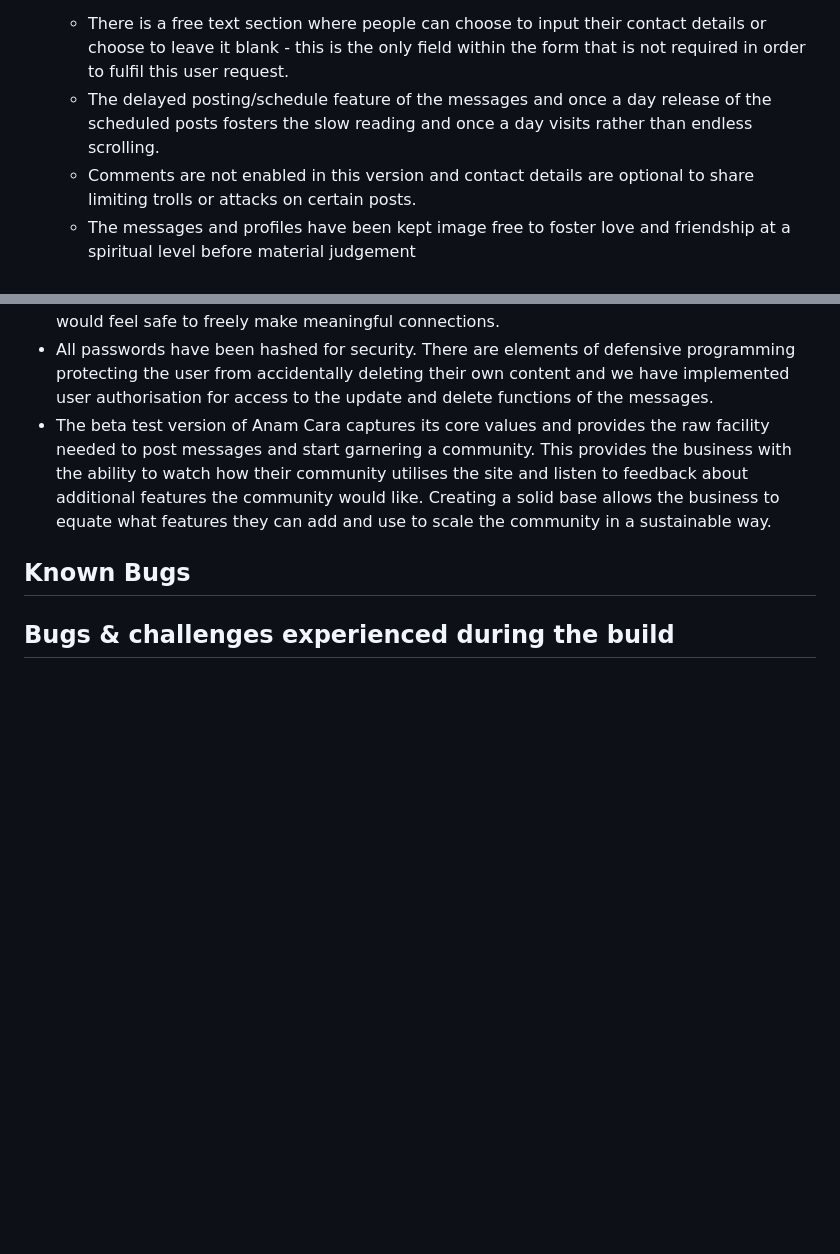
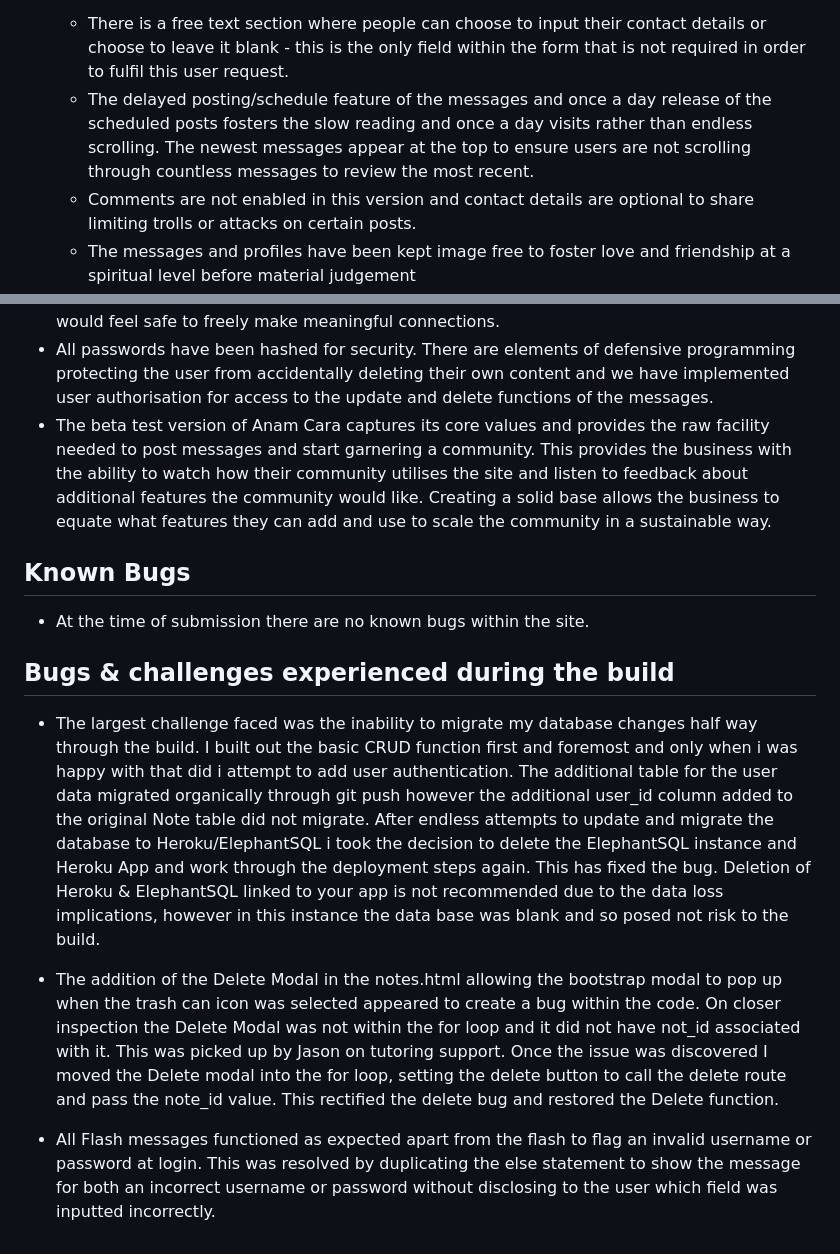
Before and after one commit to PhilEllis/AnamCara-milestone-3, a Markdown page: TESTING.md, 2 parts joined by grey strips. GitHub-like rendering; blank space fills up the shorter version.

Commit message:
Feat!: Bugs section of testing

```diff
--- a/TESTING.md
+++ b/TESTING.md
@@ -150,7 +150,7 @@ http://jigsaw.w3.org/css-validator/validator$link
 
 - From user story 3;
     - There is a free text section where people can choose to input their contact details or choose to leave it blank - this is the only field within the form that is not required in order to fulfil this user request.
-    - The delayed posting/schedule feature of the messages and once a day release of the scheduled posts fosters the slow reading and once a day visits rather than endless scrolling.
+    - The delayed posting/schedule feature of the messages and once a day release of the scheduled posts fosters the slow reading and once a day visits rather than endless scrolling. The newest messages appear at the top to ensure users are not scrolling through countless messages to review the most recent.
     - Comments are not enabled in this version and contact details are optional to share limiting trolls or attacks on certain posts.
     - The messages and profiles have been kept image free to foster love and friendship at a spiritual level before material judgement
 
@@ -165,6 +165,14 @@ http://jigsaw.w3.org/css-validator/validator$link
 <a name="bugs"></a>
 ## Known Bugs
 
+- At the time of submission there are no known bugs within the site.
 
 
 ## Bugs & challenges experienced during the build
+
+
+- The largest challenge faced was the inability to migrate my database changes half way through the build. I built out the basic CRUD function first and foremost and only when i was happy with that did i attempt to add user authentication. The additional table for the user data migrated organically through git push however the additional user_id column added to the original Note table did not migrate. After endless attempts to update and migrate the database to Heroku/ElephantSQL i took the decision to delete the ElephantSQL instance and Heroku App and work through the deployment steps again. This has fixed the bug. Deletion of Heroku & ElephantSQL linked to your app is not recommended due to the data loss implications, however in this instance the data base was blank and so posed not risk to the build.
+
+- The addition of the Delete Modal in the notes.html allowing the bootstrap modal to pop up when the trash can icon was selected appeared to create a bug within the code. On closer inspection the Delete Modal was not within the for loop and it did not have not_id associated with it. This was picked up by Jason on tutoring support. Once the issue was discovered I moved the Delete modal into the for loop, setting the delete button to call the delete route and pass the note_id value. This rectified the delete bug and restored the Delete function.
+
+- All Flash messages functioned as expected apart from the flash to flag an invalid username or password at login. This was resolved by duplicating the else statement to show the message for both an incorrect username or password without disclosing to the user which field was inputted incorrectly.
```
